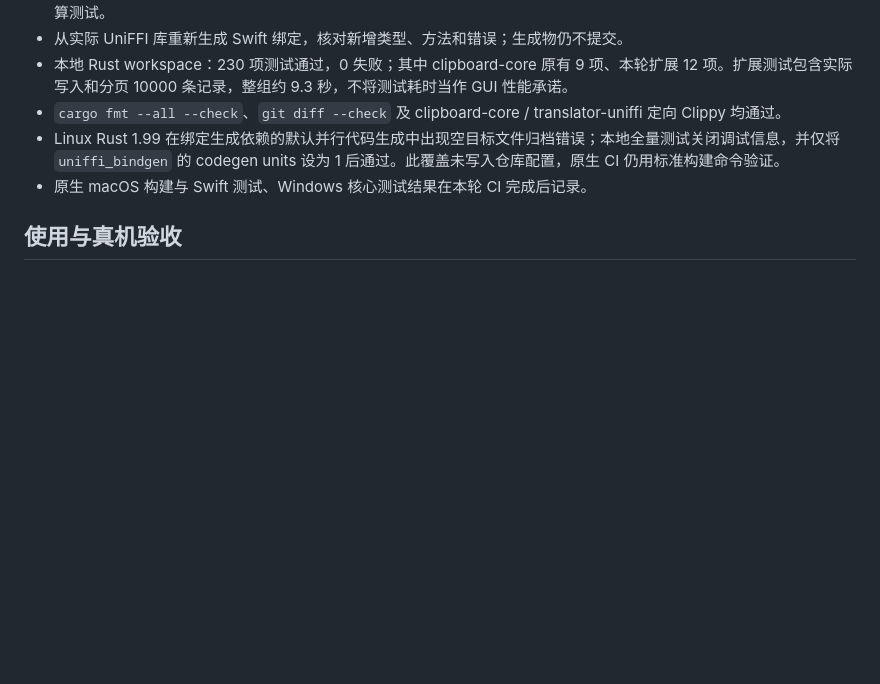
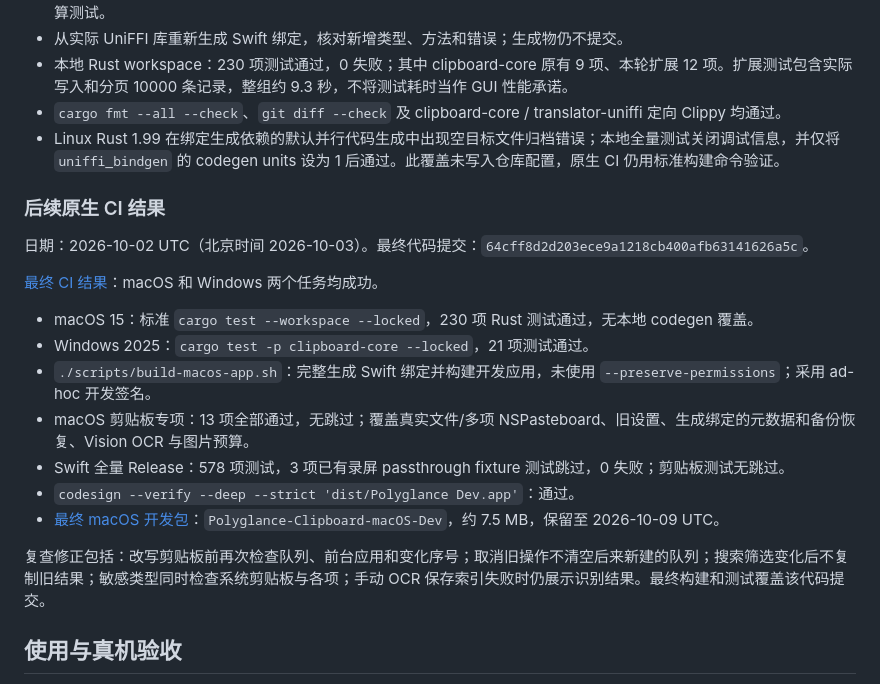
Before and after one commit to ldjx7/Polyglance, a Markdown page: docs/CLIPBOARD_HISTORY_VALIDATION.md, the part around the change. GitHub-like rendering; blank space fills up the shorter version.

Commit message:
docs(clipboard): record completed macOS features and native validation

```diff
--- a/docs/CLIPBOARD_HISTORY_VALIDATION.md
+++ b/docs/CLIPBOARD_HISTORY_VALIDATION.md
@@ -42,7 +42,21 @@ Windows UI 按用户要求暂不实现，公共 Rust 模块在 Windows CI 中单
 - 本地 Rust workspace：230 项测试通过，0 失败；其中 clipboard-core 原有 9 项、本轮扩展 12 项。扩展测试包含实际写入和分页 10000 条记录，整组约 9.3 秒，不将测试耗时当作 GUI 性能承诺。
 - `cargo fmt --all --check`、`git diff --check` 及 clipboard-core / translator-uniffi 定向 Clippy 均通过。
 - Linux Rust 1.99 在绑定生成依赖的默认并行代码生成中出现空目标文件归档错误；本地全量测试关闭调试信息，并仅将 `uniffi_bindgen` 的 codegen units 设为 1 后通过。此覆盖未写入仓库配置，原生 CI 仍用标准构建命令验证。
-- 原生 macOS 构建与 Swift 测试、Windows 核心测试结果在本轮 CI 完成后记录。
+### 后续原生 CI 结果
+
+日期：2026-10-02 UTC（北京时间 2026-10-03）。最终代码提交：`64cff8d2d203ece9a1218cb400afb63141626a5c`。
+
+[最终 CI 结果](https://github.com/ldjx7/Polyglance/actions/runs/37060540877)：macOS 和 Windows 两个任务均成功。
+
+- macOS 15：标准 `cargo test --workspace --locked`，230 项 Rust 测试通过，无本地 codegen 覆盖。
+- Windows 2025：`cargo test -p clipboard-core --locked`，21 项测试通过。
+- `./scripts/build-macos-app.sh`：完整生成 Swift 绑定并构建开发应用，未使用 `--preserve-permissions`；采用 ad-hoc 开发签名。
+- macOS 剪贴板专项：13 项全部通过，无跳过；覆盖真实文件/多项 NSPasteboard、旧设置、生成绑定的元数据和备份恢复、Vision OCR 与图片预算。
+- Swift 全量 Release：578 项测试，3 项已有录屏 passthrough fixture 测试跳过，0 失败；剪贴板测试无跳过。
+- `codesign --verify --deep --strict 'dist/Polyglance Dev.app'`：通过。
+- [最终 macOS 开发包](https://github.com/ldjx7/Polyglance/actions/runs/37060540877/artifacts/11250996502)：`Polyglance-Clipboard-macOS-Dev`，约 7.5 MB，保留至 2026-10-09 UTC。
+
+复查修正包括：改写剪贴板前再次检查队列、前台应用和变化序号；取消旧操作不清空后来新建的队列；搜索筛选变化后不复制旧结果；敏感类型同时检查系统剪贴板与各项；手动 OCR 保存索引失败时仍展示识别结果。最终构建和测试覆盖该代码提交。
 
 ## 使用与真机验收
 
```
Also changed, not shown: docs/CLIPBOARD_HISTORY.md (+1 -0 lines).
